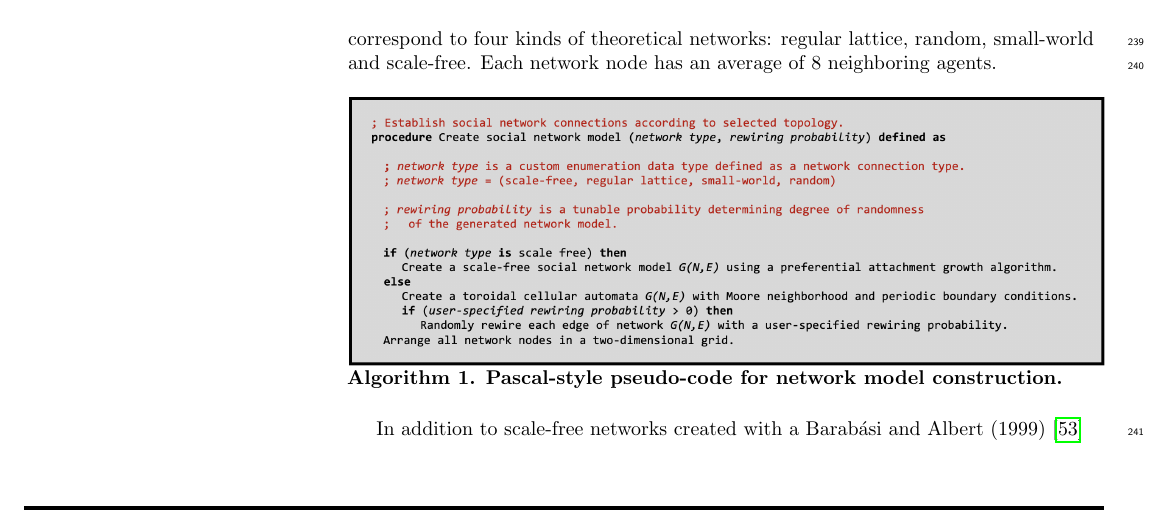
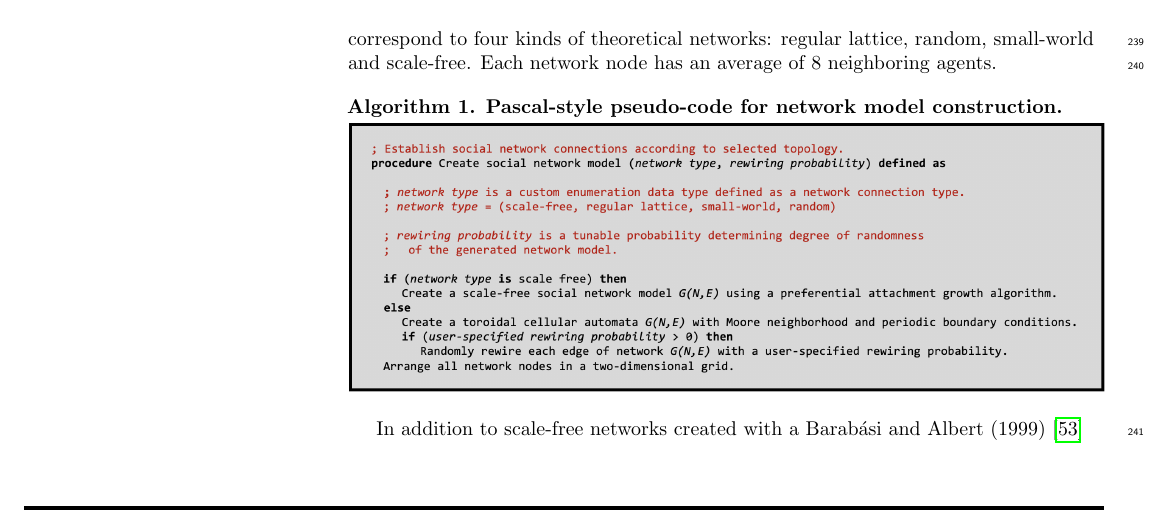
Before and after one commit to canslab1/PLOS-BCAT, a LaTeX document (manuscript.tex): part of page 7 of 28, cut so that both start at the same text. Compiled offline with pdfLaTeX.

Commit message:
Fix algorithm caption position: use plaintop float style
The float package's default 'plain' style forces captions below
content regardless of source order. Adding \floatstyle{plaintop}
before \newfloat{algorithm} ensures captions appear above.

Co-Authored-By: Claude Opus 4.6 (1M context) <noreply@anthropic.com>

```diff
--- a/manuscript.tex
+++ b/manuscript.tex
@@ -184,8 +184,9 @@
   \graphicspath{{figures/}}
 \fi
 
-% Custom Algorithm float environment
+% Custom Algorithm float environment (plaintop places caption above content)
 \usepackage{float}
+\floatstyle{plaintop}
 \newfloat{algorithm}{htbp}{loa}
 \floatname{algorithm}{Algorithm}
 
```
